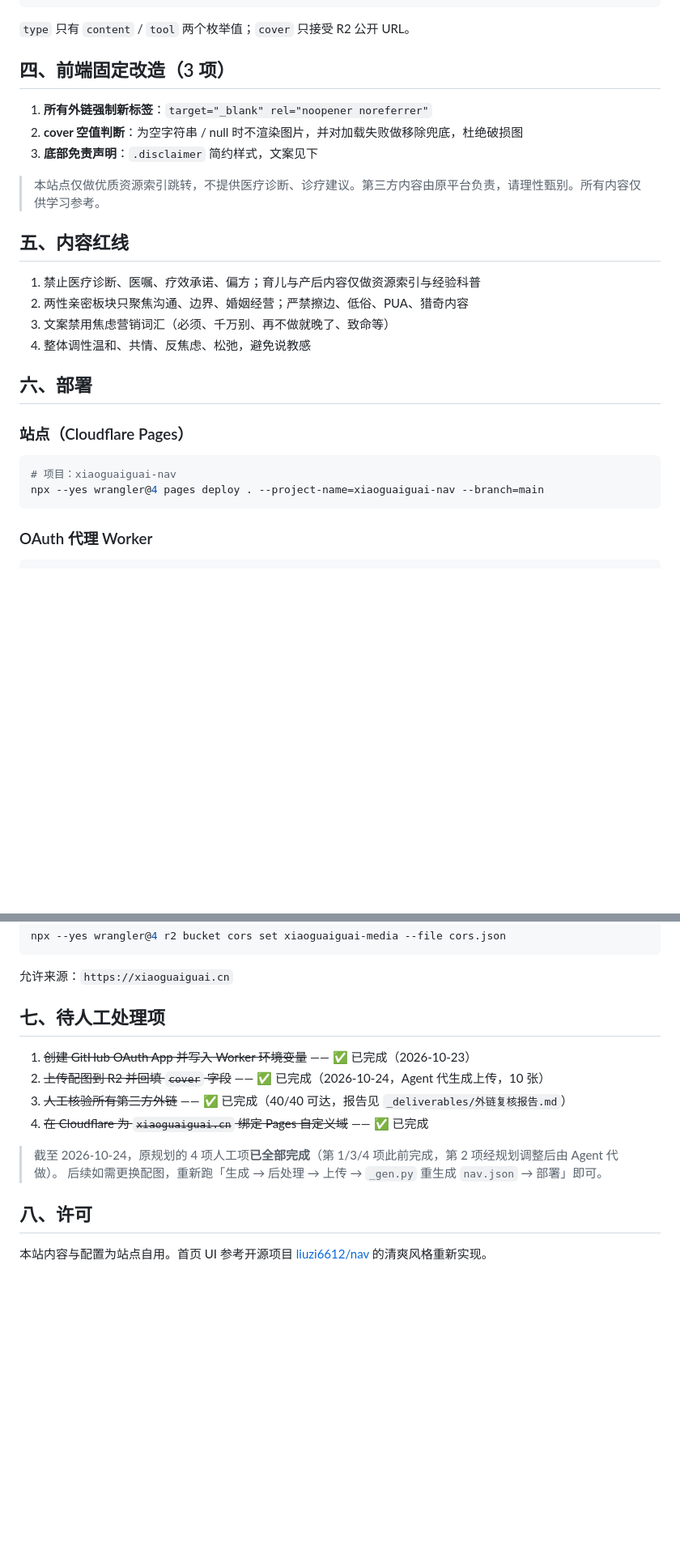
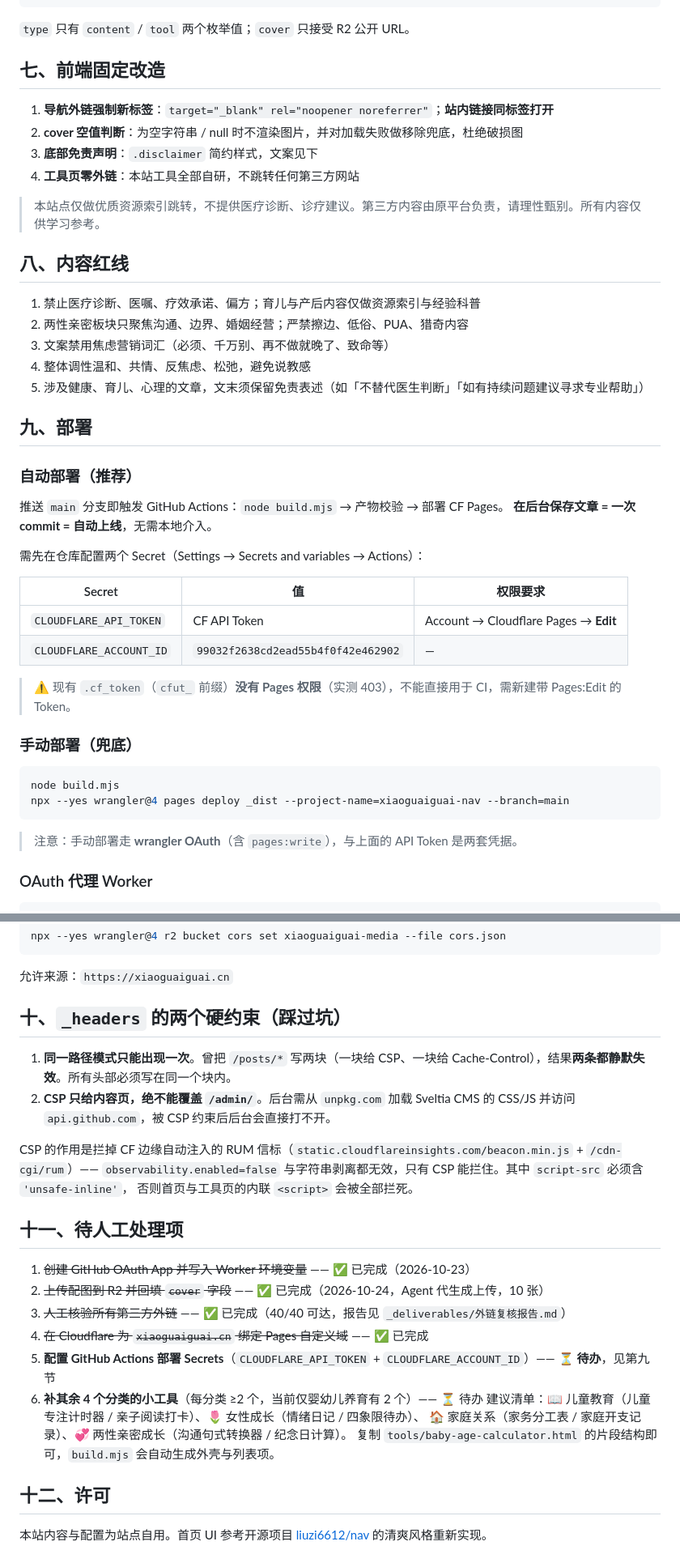
Before and after one commit to FBX-Dev/xiaoguaiguai-nav, a Markdown page: README.md, 2 parts joined by grey strips. Shown at 81% size. GitHub-like rendering; blank space fills up the shorter version.

````diff
--- a/README.md
+++ b/README.md
@@ -74,29 +133,47 @@
 
 `type` 只有 `content` / `tool` 两个枚举值；`cover` 只接受 R2 公开 URL。
 
-## 四、前端固定改造（3 项）
+## 七、前端固定改造
 
-1. **所有外链强制新标签**：`target="_blank" rel="noopener noreferrer"`
+1. **导航外链强制新标签**：`target="_blank" rel="noopener noreferrer"`；**站内链接同标签打开**
 2. **cover 空值判断**：为空字符串 / null 时不渲染图片，并对加载失败做移除兜底，杜绝破损图
 3. **底部免责声明**：`.disclaimer` 简约样式，文案见下
+4. **工具页零外链**：本站工具全部自研，不跳转任何第三方网站
 
 > 本站点仅做优质资源索引跳转，不提供医疗诊断、诊疗建议。第三方内容由原平台负责，请理性甄别。所有内容仅供学习参考。
 
-## 五、内容红线
+## 八、内容红线
 
 1. 禁止医疗诊断、医嘱、疗效承诺、偏方；育儿与产后内容仅做资源索引与经验科普
 2. 两性亲密板块只聚焦沟通、边界、婚姻经营；严禁擦边、低俗、PUA、猎奇内容
 3. 文案禁用焦虑营销词汇（必须、千万别、再不做就晚了、致命等）
 4. 整体调性温和、共情、反焦虑、松弛，避免说教感
+5. 涉及健康、育儿、心理的文章，文末须保留免责表述（如「不替代医生判断」「如有持续问题建议寻求专业帮助」）
 
-## 六、部署
+## 九、部署
 
-### 站点（Cloudflare Pages）
+### 自动部署（推荐）
+
+推送 `main` 分支即触发 GitHub Actions：`node build.mjs` → 产物校验 → 部署 CF Pages。
+**在后台保存文章 = 一次 commit = 自动上线**，无需本地介入。
+
+需先在仓库配置两个 Secret（Settings → Secrets and variables → Actions）：
+
+| Secret | 值 | 权限要求 |
+|---|---|---|
+| `CLOUDFLARE_API_TOKEN` | CF API Token | Account → Cloudflare Pages → **Edit** |
+| `CLOUDFLARE_ACCOUNT_ID` | `99032f2638cd2ead55b4f0f42e462902` | — |
+
+> ⚠️ 现有 `.cf_token`（`cfut_` 前缀）**没有 Pages 权限**（实测 403），不能直接用于 CI，需新建带 Pages:Edit 的 Token。
+
+### 手动部署（兜底）
 
 ```bash
-# 项目：xiaoguaiguai-nav
-npx --yes wrangler@4 pages deploy . --project-name=xiaoguaiguai-nav --branch=main
+node build.mjs
+npx --yes wrangler@4 pages deploy _dist --project-name=xiaoguaiguai-nav --branch=main
 ```
+
+> 注意：手动部署走 **wrangler OAuth**（含 `pages:write`），与上面的 API Token 是两套凭据。
 
 ### OAuth 代理 Worker
 
@@ -140,16 +217,27 @@ npx --yes wrangler@4 r2 bucket cors set xiaoguaiguai-media --file cors.json
 
 允许来源：`https://xiaoguaiguai.cn`
 
-## 七、待人工处理项
+## 十、`_headers` 的两个硬约束（踩过坑）
+
+1. **同一路径模式只能出现一次**。曾把 `/posts/*` 写两块（一块给 CSP、一块给 Cache-Control），结果**两条都静默失效**。所有头部必须写在同一个块内。
+2. **CSP 只给内容页，绝不能覆盖 `/admin/`**。后台需从 `unpkg.com` 加载 Sveltia CMS 的 CSS/JS 并访问 `api.github.com`，被 CSP 约束后后台会直接打不开。
+
+CSP 的作用是拦掉 CF 边缘自动注入的 RUM 信标（`static.cloudflareinsights.com/beacon.min.js` + `/cdn-cgi/rum`）——
+`observability.enabled=false` 与字符串剥离都无效，只有 CSP 能拦住。其中 `script-src` 必须含 `'unsafe-inline'`，
+否则首页与工具页的内联 `<script>` 会被全部拦死。
+
+## 十一、待人工处理项
 
 1. ~~创建 GitHub OAuth App 并写入 Worker 环境变量~~ —— ✅ 已完成（2026-10-23）
 2. ~~上传配图到 R2 并回填 `cover` 字段~~ —— ✅ 已完成（2026-10-24，Agent 代生成上传，10 张）
 3. ~~人工核验所有第三方外链~~ —— ✅ 已完成（40/40 可达，报告见 `_deliverables/外链复核报告.md`）
 4. ~~在 Cloudflare 为 `xiaoguaiguai.cn` 绑定 Pages 自定义域~~ —— ✅ 已完成
+5. **配置 GitHub Actions 部署 Secrets**（`CLOUDFLARE_API_TOKEN` + `CLOUDFLARE_ACCOUNT_ID`）—— ⏳ **待办**，见第九节
+6. **补其余 4 个分类的小工具**（每分类 ≥2 个，当前仅婴幼儿养育有 2 个）—— ⏳ 待办
+   建议清单：📖 儿童教育（儿童专注计时器 / 亲子阅读打卡）、🌷 女性成长（情绪日记 / 四象限待办）、
+   🏠 家庭关系（家务分工表 / 家庭开支记录）、💞 两性亲密成长（沟通句式转换器 / 纪念日计算）。
+   复制 `tools/baby-age-calculator.html` 的片段结构即可，`build.mjs` 会自动生成外壳与列表项。
 
-> 截至 2026-10-24，原规划的 4 项人工项**已全部完成**（第 1/3/4 项此前完成，第 2 项经规划调整后由 Agent 代做）。
-> 后续如需更换配图，重新跑「生成 → 后处理 → 上传 → `_gen.py` 重生成 `nav.json` → 部署」即可。
-
-## 八、许可
+## 十二、许可
 
 本站内容与配置为站点自用。首页 UI 参考开源项目 [liuzi6612/nav](https://github.com/liuzi6612/nav) 的清爽风格重新实现。
````
Also changed, not shown: other parts of README.md (+79 -20 lines).
